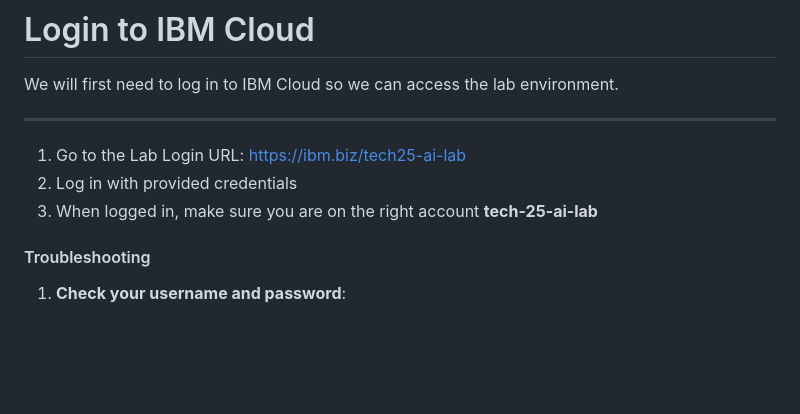
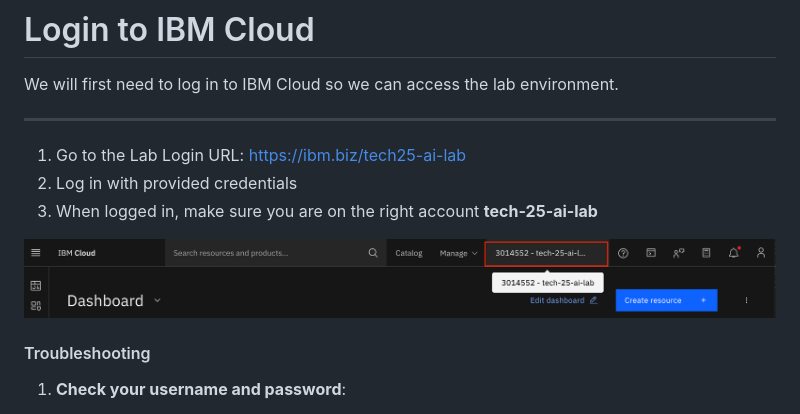
Before and after one commit to IBM/industry-solns-tech2025-ai-lab, a Markdown page: docs/lab/lab-login.md, the part around the change. GitHub-like rendering; pictures changed too: docs/images/right-account.png (added); blank space fills up the shorter version.

Commit message:
update lab guide

```diff
--- a/docs/lab/lab-login.md
+++ b/docs/lab/lab-login.md
@@ -7,6 +7,8 @@ _________
 2. Log in with provided credentials
 3. When logged in, make sure you are on the right account **tech-25-ai-lab**
 
+![alt text](../images/right-account.png)
+
 #### Troubleshooting
 
 1. **Check your username and password**:
```
Also changed, not shown: 3 other files.
